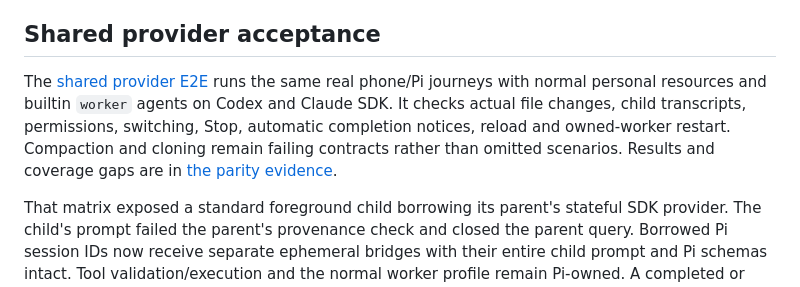
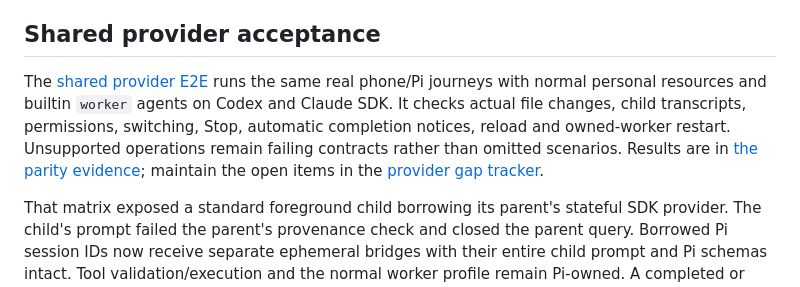
Before and after one commit to peterlimg/pi-remote, a Markdown page: experiments/claude-sdk-provider/EXPERIMENT.md, the part around the change. Drawn GitHub-style.

```diff
--- a/experiments/claude-sdk-provider/EXPERIMENT.md
+++ b/experiments/claude-sdk-provider/EXPERIMENT.md
@@ -59,7 +59,7 @@ The real mobile check starts with a non-SDK tool selection, switches to Haiku Ma
 
 ## Shared provider acceptance
 
-The [shared provider E2E](../../docs/provider-parity.md) runs the same real phone/Pi journeys with normal personal resources and builtin `worker` agents on Codex and Claude SDK. It checks actual file changes, child transcripts, permissions, switching, Stop, automatic completion notices, reload and owned-worker restart. Compaction and cloning remain failing contracts rather than omitted scenarios. Results and coverage gaps are in [the parity evidence](verification-parity.json).
+The [shared provider E2E](../../docs/provider-parity.md) runs the same real phone/Pi journeys with normal personal resources and builtin `worker` agents on Codex and Claude SDK. It checks actual file changes, child transcripts, permissions, switching, Stop, automatic completion notices, reload and owned-worker restart. Unsupported operations remain failing contracts rather than omitted scenarios. Results are in [the parity evidence](verification-parity.json); maintain the open items in the [provider gap tracker](../../docs/provider-gaps.md).
 
 That matrix exposed a standard foreground child borrowing its parent's stateful SDK provider. The child's prompt failed the parent's provenance check and closed the parent query. Borrowed Pi session IDs now receive separate ephemeral bridges with their entire child prompt and Pi schemas intact. Tool validation/execution and the normal worker profile remain Pi-owned. A completed or failed child closes only its own bridge. Durable borrowed-child resumes still need child-local provider hooks; arbitrary inherited prompts are not rewritten to bypass upstream rejection.
 
```
Also changed, not shown: docs/provider-gaps.md (added, +60 -0 lines), docs/provider-parity.md (+2 -6 lines).
